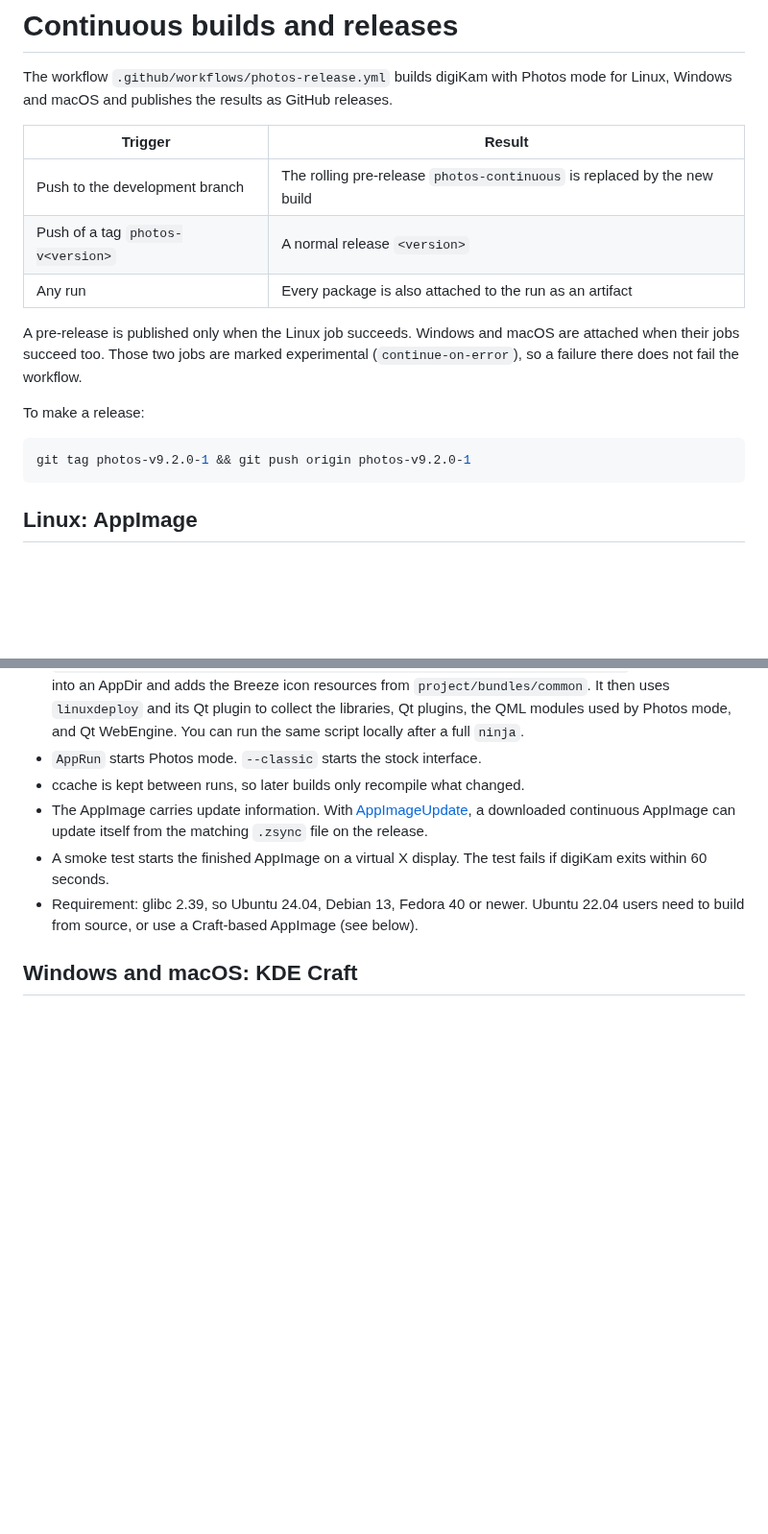
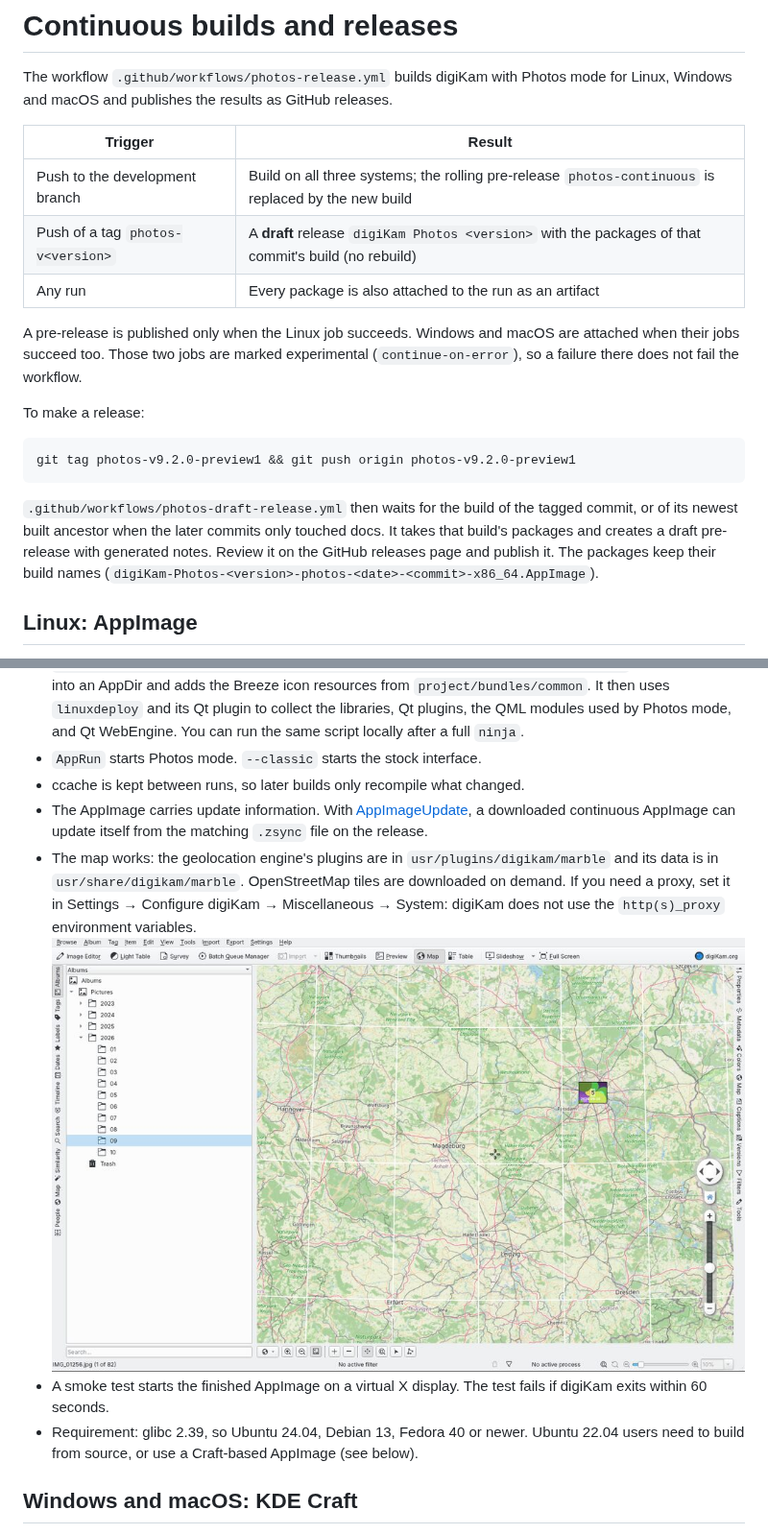
Before and after one commit to R-Fehler/digiKam, a Markdown page: streamline/docs/04-ci-and-releases.md, 2 parts joined by grey strips. Shown at 96% size. Rendered like a GitHub page; pictures changed too: streamline/docs/img/map-appimage.jpg (added); blank space fills up the shorter version.

Commit message:
Photos CI: draft releases from tags, map verified in the AppImage
- photos-draft-release.yml: pushing a photos-v* tag drafts a GitHub
  release with the packages of that commit's build (waits for it if
  needed, no rebuild). Tags no longer trigger the build workflow.
- Only the newest run of the branch replaces photos-continuous.
- Docs: map in the AppImage (OpenStreetMap, screenshot), proxy note,
  how to make a release.

Co-Authored-By: Claude Opus 5.5 <noreply@anthropic.com>
Claude-Session: https://claude.ai/code/session_01XzSjSvJzjD8FX5j35YPBmK

````diff
--- a/streamline/docs/04-ci-and-releases.md
+++ b/streamline/docs/04-ci-and-releases.md
@@ -6,8 +6,8 @@ releases.
 
 | Trigger | Result |
 |---|---|
-| Push to the development branch | The rolling pre-release `photos-continuous` is replaced by the new build |
-| Push of a tag `photos-v<version>` | A normal release `<version>` |
+| Push to the development branch | Build on all three systems; the rolling pre-release `photos-continuous` is replaced by the new build |
+| Push of a tag `photos-v<version>` | A **draft** release `digiKam Photos <version>` with the packages of that commit's build (no rebuild) |
 | Any run | Every package is also attached to the run as an artifact |
 
 A pre-release is published only when the Linux job succeeds. Windows and
@@ -18,8 +18,15 @@ workflow.
 To make a release:
 
 ```sh
-git tag photos-v9.2.0-1 && git push origin photos-v9.2.0-1
+git tag photos-v9.2.0-preview1 && git push origin photos-v9.2.0-preview1
 ```
+
+`.github/workflows/photos-draft-release.yml` then waits for the build of the
+tagged commit, or of its newest built ancestor when the later commits only
+touched docs. It takes that build's packages and creates a draft
+pre-release with generated notes. Review it on the GitHub releases page and
+publish it. The packages keep their build names
+(`digiKam-Photos-<version>-photos-<date>-<commit>-x86_64.AppImage`).
 
 ## Linux: AppImage
 
@@ -38,6 +45,12 @@ git tag photos-v9.2.0-1 && git push origin photos-v9.2.0-1
   [AppImageUpdate](https://github.com/AppImageCommunity/AppImageUpdate), a
   downloaded continuous AppImage can update itself from the matching `.zsync`
   file on the release.
+* The map works: the geolocation engine's plugins are in
+  `usr/plugins/digikam/marble` and its data is in `usr/share/digikam/marble`.
+  OpenStreetMap tiles are downloaded on demand. If you need a proxy, set it in
+  Settings → Configure digiKam → Miscellaneous → System: digiKam does not use
+  the `http(s)_proxy` environment variables.
+  ![Map in the AppImage](img/map-appimage.jpg)
 * A smoke test starts the finished AppImage on a virtual X display. The test
   fails if digiKam exits within 60 seconds.
 * Requirement: glibc 2.39, so Ubuntu 24.04, Debian 13, Fedora 40 or newer.
````
Also changed, not shown: 2 other files.
